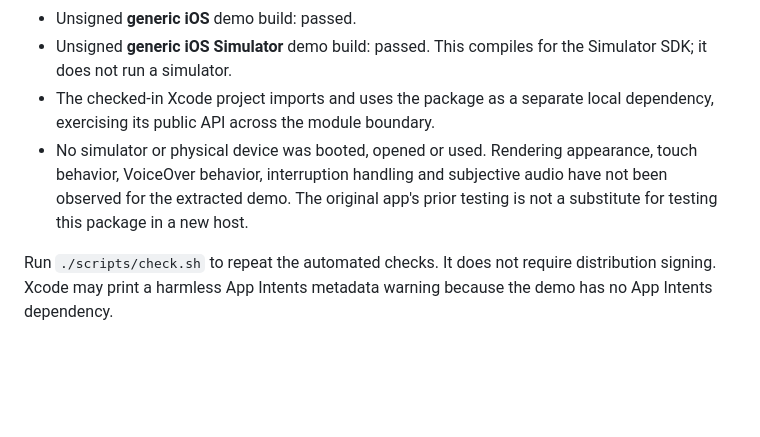
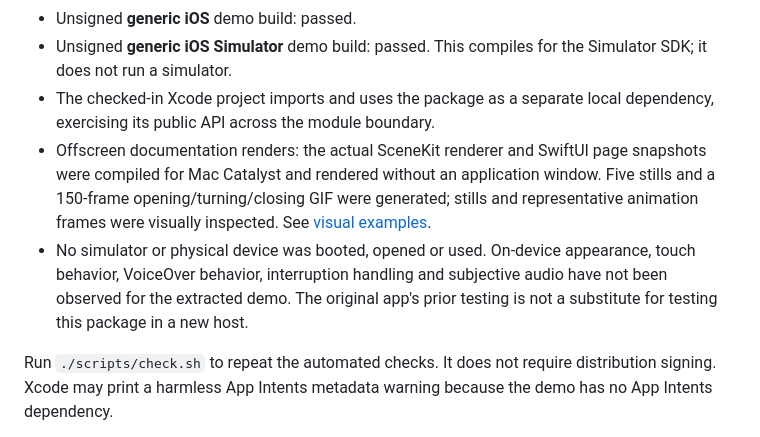
Before and after one commit to ocho-git/notebook, a Markdown page: Documentation/Validation.md, the part around the change. Drawn GitHub-style; blank space fills up the shorter version.

```diff
--- a/Documentation/Validation.md
+++ b/Documentation/Validation.md
@@ -6,7 +6,8 @@ Initial extraction checked on 5 November 2026 using Xcode 27.1 (27A9275).
 - Unsigned **generic iOS** demo build: passed.
 - Unsigned **generic iOS Simulator** demo build: passed. This compiles for the Simulator SDK; it does not run a simulator.
 - The checked-in Xcode project imports and uses the package as a separate local dependency, exercising its public API across the module boundary.
-- No simulator or physical device was booted, opened or used. Rendering appearance, touch behavior, VoiceOver behavior, interruption handling and subjective audio have not been observed for the extracted demo. The original app's prior testing is not a substitute for testing this package in a new host.
+- Offscreen documentation renders: the actual SceneKit renderer and SwiftUI page snapshots were compiled for Mac Catalyst and rendered without an application window. Five stills and a 150-frame opening/turning/closing GIF were generated; stills and representative animation frames were visually inspected. See [visual examples](VisualExamples.md).
+- No simulator or physical device was booted, opened or used. On-device appearance, touch behavior, VoiceOver behavior, interruption handling and subjective audio have not been observed for the extracted demo. The original app's prior testing is not a substitute for testing this package in a new host.
 
 Run `./scripts/check.sh` to repeat the automated checks. It does not require distribution signing. Xcode may print a harmless App Intents metadata warning because the demo has no App Intents dependency.
 
```
Also changed, not shown: Documentation/VisualExamples.md (added, +26 -0 lines), README.md (+18 -0 lines), Documentation/Images/cover.png (added), Documentation/Images/notebook-motion.gif (added), Documentation/Images/page-fold.png (added), Documentation/Images/recipes-cover.png (added), Documentation/Images/recipes.png (added), Documentation/Images/spread.png (added), 2 other files.
